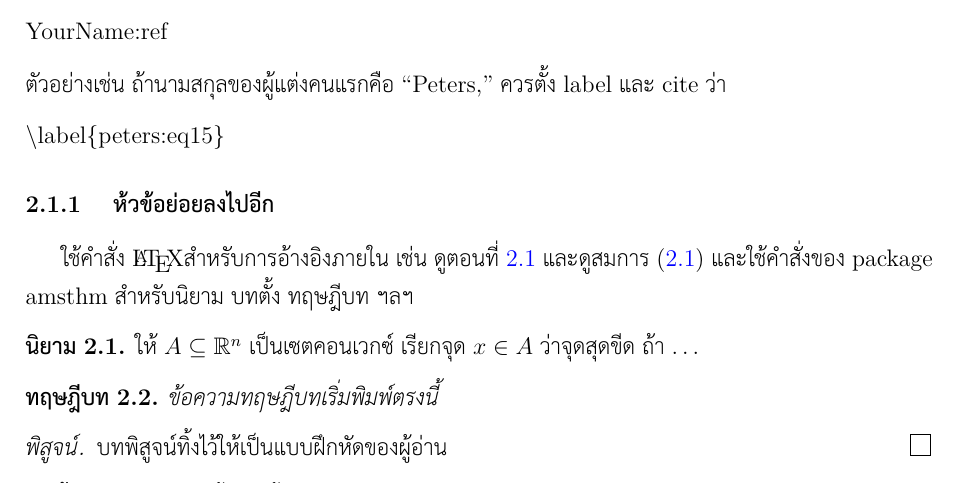
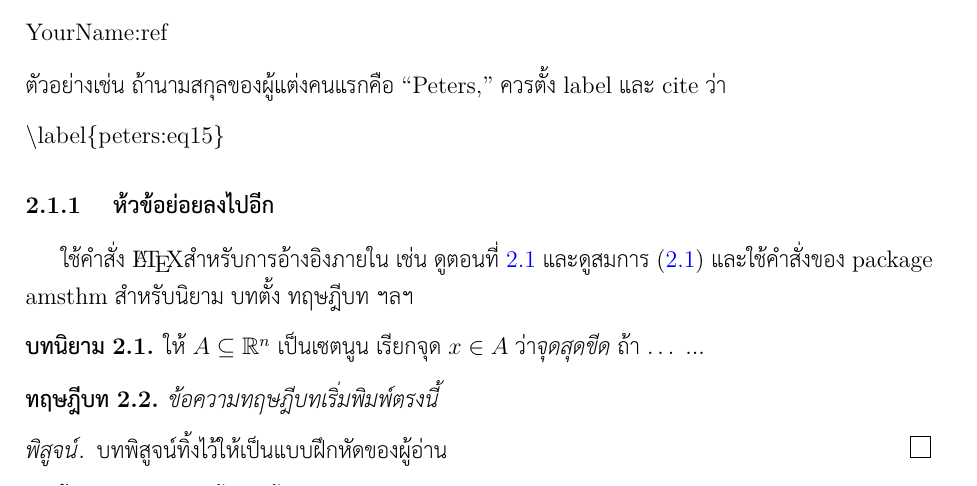
Before and after one commit to thunwaSWU/AMM2025_fullpaper_thai, a LaTeX document (AMM2025_fullpaper_thai.tex): part of page 2 of 5, cut so that both start at the same text. Compiled offline with XeLaTeX.

Commit message:
Add files via upload

```diff
--- a/AMM2025_fullpaper_thai.tex
+++ b/AMM2025_fullpaper_thai.tex
@@ -18,10 +18,8 @@
 \usepackage{tikz}
 %\usepackage[hang,flushmargin]{footmisc}
 \geometry{top=5cm, bottom=2.5cm, left=2.5cm, right=2.5cm, headheight=3cm}
-\renewcommand{\thefootnote}{\fnsymbol{footnote}}
 \usepackage[T1]{fontenc}
 \usepackage{indentfirst}
-
 
 %%%References
 \usepackage{etoolbox}
@@ -33,6 +31,7 @@
 \newcommand\blfootnote[1]{\let\thefootnote\relax\footnotetext{\ignorespaces #1}}
 \addtolength{\footnotesep}{1pt}
 
+\AddToHook{begindocument/end}{\renewcommand{\thefootnote}{\fnsymbol{footnote}}}
 
 %%%%%%%%%%%%%%%%%%%%%%%%%%
 % SETUP FOR THAI LANGUAGE
@@ -109,7 +108,7 @@ Bangkok, Thailand}
 \newtheorem{conjecture}[theorem]{ข้อความคาดการณ์}
 \newtheorem{corollary}[theorem]{บทแทรก}
 \theoremstyle{definition}
-\newtheorem{definition}[theorem]{นิยาม}
+\newtheorem{definition}[theorem]{บทนิยาม}
 \newtheorem{example}[theorem]{ตัวอย่าง}
 \newtheorem{question}[theorem]{คำถาม}
 \newtheorem{problem}[theorem]{ข้อปัญหา}
@@ -232,7 +231,7 @@ YourName:ref
 ใช้คำสั่ง \LaTeX สำหรับการอ้างอิงภายใน เช่น ดูตอนที่ \ref{yourname:intro_I} และดูสมการ (\ref{yourname:eq15}) และใช้คำสั่งของ package amsthm สำหรับนิยาม บทตั้ง ทฤษฎีบท ฯลฯ
 
 \begin{definition}
-ให้ $A \subseteq \mathbb{R}^n$ เป็นเซตคอนเวกซ์  เรียกจุด $x \in A$ ว่าจุดสุดขีด ถ้า $\dots$
+ให้ $A \subseteq \mathbb{R}^n$ เป็นเซตนูน  เรียกจุด $x \in A$ ว่า\emph{จุดสุดขีด} ถ้า $\dots$ ...
 \end{definition}
 
 \begin{theorem}
```
